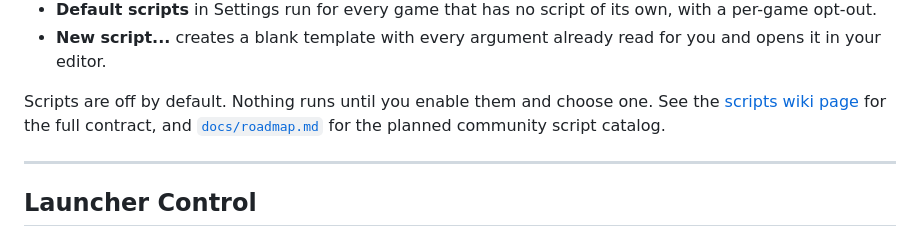
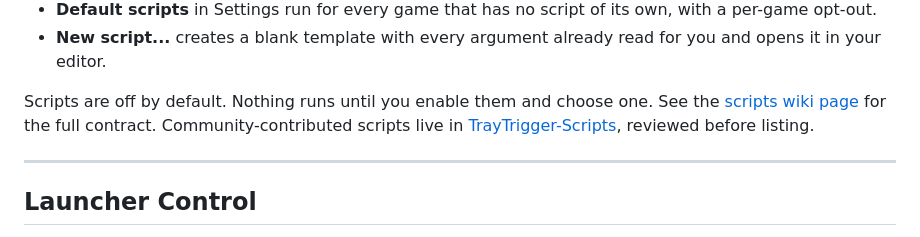
Before and after one commit to stephenh678/TrayTrigger, a Markdown page: README.md, the part around the change. Drawn GitHub-style.

Commit message:
Link the community script catalog from the README and roadmap

```diff
--- a/README.md
+++ b/README.md
@@ -124,7 +124,7 @@ taskkill /im Discord.exe /f
 - **Default scripts** in Settings run for every game that has no script of its own, with a per-game opt-out.
 - **New script...** creates a blank template with every argument already read for you and opens it in your editor.
 
-Scripts are off by default. Nothing runs until you enable them and choose one. See the [scripts wiki page](https://github.com/stephenh678/TrayTrigger/wiki/Pre-Launch-and-Post-Exit-Scripts) for the full contract, and [`docs/roadmap.md`](docs/roadmap.md) for the planned community script catalog.
+Scripts are off by default. Nothing runs until you enable them and choose one. See the [scripts wiki page](https://github.com/stephenh678/TrayTrigger/wiki/Pre-Launch-and-Post-Exit-Scripts) for the full contract. Community-contributed scripts live in [TrayTrigger-Scripts](https://github.com/stephenh678/TrayTrigger-Scripts), reviewed before listing.
 
 ---
 
```
Also changed, not shown: docs/roadmap.md (+1 -1 lines).
